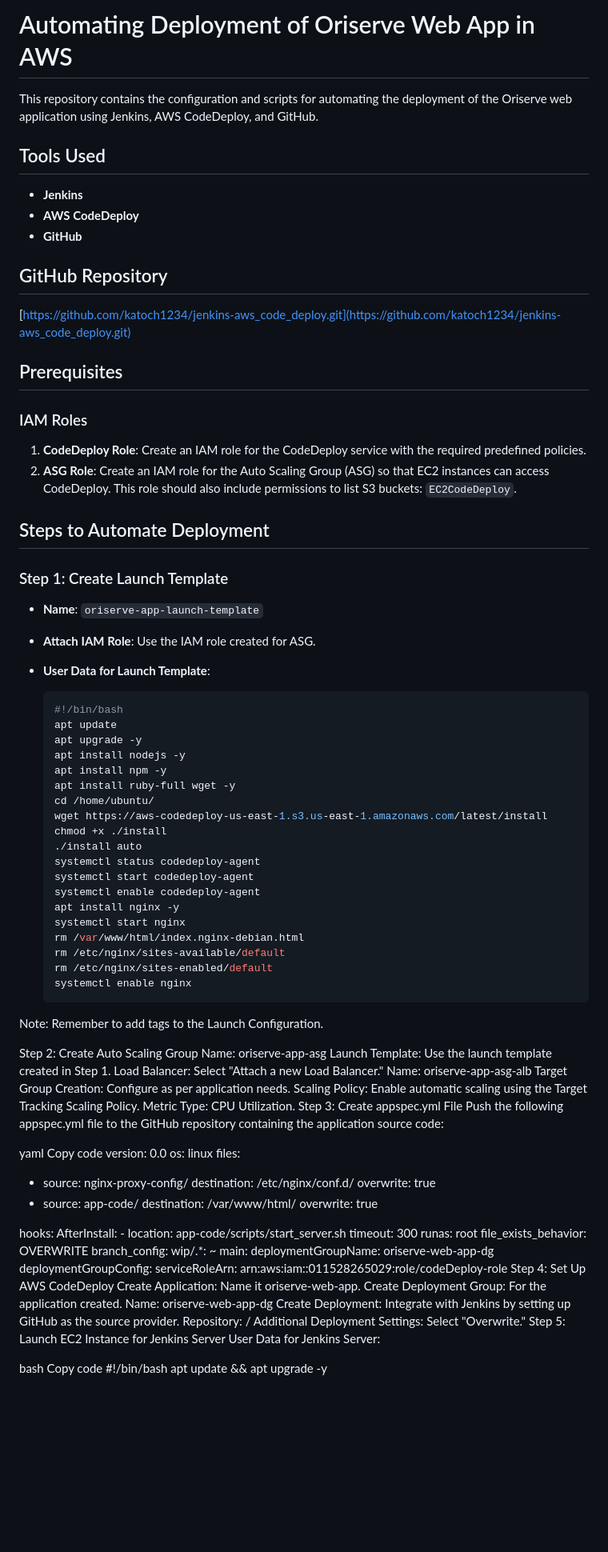
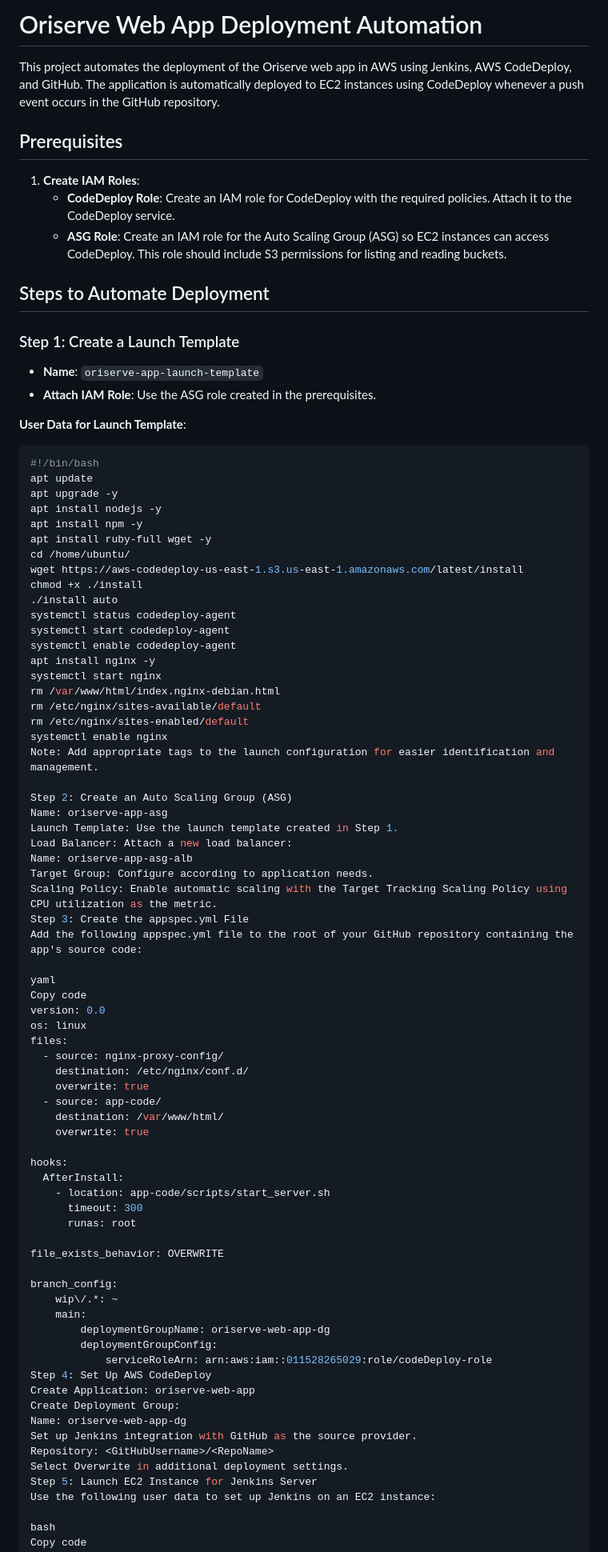
Before and after one commit to katoch1234/jenkins-aws_code_deploy, a Markdown page: README.md, the part around the change printed below. Shown: that part at 80% size. Drawn GitHub-style; blank space fills up the shorter version.

````diff
--- a/README.md
+++ b/README.md
@@ -1,62 +1,53 @@
-# Automating Deployment of Oriserve Web App in AWS
+# Oriserve Web App Deployment Automation
 
-This repository contains the configuration and scripts for automating the deployment of the Oriserve web application using Jenkins, AWS CodeDeploy, and GitHub.
-
-## Tools Used
-- **Jenkins**
-- **AWS CodeDeploy**
-- **GitHub**
-
-## GitHub Repository
-[https://github.com/katoch1234/jenkins-aws_code_deploy.git](https://github.com/katoch1234/jenkins-aws_code_deploy.git)
+This project automates the deployment of the Oriserve web app in AWS using Jenkins, AWS CodeDeploy, and GitHub. The application is automatically deployed to EC2 instances using CodeDeploy whenever a push event occurs in the GitHub repository.
 
 ## Prerequisites
 
-### IAM Roles
-1. **CodeDeploy Role**: Create an IAM role for the CodeDeploy service with the required predefined policies.
-2. **ASG Role**: Create an IAM role for the Auto Scaling Group (ASG) so that EC2 instances can access CodeDeploy. This role should also include permissions to list S3 buckets: `EC2CodeDeploy`.
+1. **Create IAM Roles**:
+   - **CodeDeploy Role**: Create an IAM role for CodeDeploy with the required policies. Attach it to the CodeDeploy service.
+   - **ASG Role**: Create an IAM role for the Auto Scaling Group (ASG) so EC2 instances can access CodeDeploy. This role should include S3 permissions for listing and reading buckets.
 
 ## Steps to Automate Deployment
 
-### Step 1: Create Launch Template
+### Step 1: Create a Launch Template
+
 - **Name**: `oriserve-app-launch-template`
-- **Attach IAM Role**: Use the IAM role created for ASG.
-- **User Data for Launch Template**:
+- **Attach IAM Role**: Use the ASG role created in the prerequisites.
 
-  ```bash
-  #!/bin/bash
-  apt update
-  apt upgrade -y
-  apt install nodejs -y
-  apt install npm -y
-  apt install ruby-full wget -y
-  cd /home/ubuntu/
-  wget https://aws-codedeploy-us-east-1.s3.us-east-1.amazonaws.com/latest/install
-  chmod +x ./install
-  ./install auto
-  systemctl status codedeploy-agent
-  systemctl start codedeploy-agent
-  systemctl enable codedeploy-agent
-  apt install nginx -y
-  systemctl start nginx
-  rm /var/www/html/index.nginx-debian.html
-  rm /etc/nginx/sites-available/default
-  rm /etc/nginx/sites-enabled/default
-  systemctl enable nginx
-Note: Remember to add tags to the Launch Configuration.
+**User Data for Launch Template**:
 
-Step 2: Create Auto Scaling Group
+```bash
+#!/bin/bash
+apt update
+apt upgrade -y
+apt install nodejs -y
+apt install npm -y
+apt install ruby-full wget -y
+cd /home/ubuntu/
+wget https://aws-codedeploy-us-east-1.s3.us-east-1.amazonaws.com/latest/install
+chmod +x ./install
+./install auto
+systemctl status codedeploy-agent
+systemctl start codedeploy-agent
+systemctl enable codedeploy-agent
+apt install nginx -y
+systemctl start nginx
+rm /var/www/html/index.nginx-debian.html
+rm /etc/nginx/sites-available/default
+rm /etc/nginx/sites-enabled/default
+systemctl enable nginx
+Note: Add appropriate tags to the launch configuration for easier identification and management.
+
+Step 2: Create an Auto Scaling Group (ASG)
 Name: oriserve-app-asg
 Launch Template: Use the launch template created in Step 1.
-Load Balancer:
-Select "Attach a new Load Balancer."
+Load Balancer: Attach a new load balancer:
 Name: oriserve-app-asg-alb
-Target Group Creation: Configure as per application needs.
-Scaling Policy:
-Enable automatic scaling using the Target Tracking Scaling Policy.
-Metric Type: CPU Utilization.
-Step 3: Create appspec.yml File
-Push the following appspec.yml file to the GitHub repository containing the application source code:
+Target Group: Configure according to application needs.
+Scaling Policy: Enable automatic scaling with the Target Tracking Scaling Policy using CPU utilization as the metric.
+Step 3: Create the appspec.yml File
+Add the following appspec.yml file to the root of your GitHub repository containing the app's source code:
 
 yaml
 Copy code
@@ -75,7 +66,9 @@ hooks:
     - location: app-code/scripts/start_server.sh
       timeout: 300
       runas: root
+
 file_exists_behavior: OVERWRITE
+
 branch_config:
     wip\/.*: ~
     main:
@@ -83,14 +76,14 @@ branch_config:
         deploymentGroupConfig:
             serviceRoleArn: arn:aws:iam::011528265029:role/codeDeploy-role
 Step 4: Set Up AWS CodeDeploy
-Create Application: Name it oriserve-web-app.
-Create Deployment Group: For the application created.
+Create Application: oriserve-web-app
+Create Deployment Group:
 Name: oriserve-web-app-dg
-Create Deployment: Integrate with Jenkins by setting up GitHub as the source provider.
+Set up Jenkins integration with GitHub as the source provider.
 Repository: <GitHubUsername>/<RepoName>
-Additional Deployment Settings: Select "Overwrite."
+Select Overwrite in additional deployment settings.
 Step 5: Launch EC2 Instance for Jenkins Server
-User Data for Jenkins Server:
+Use the following user data to set up Jenkins on an EC2 instance:
 
 bash
 Copy code
````
Also changed, not shown: other parts of README.md (+17 -30 lines).
